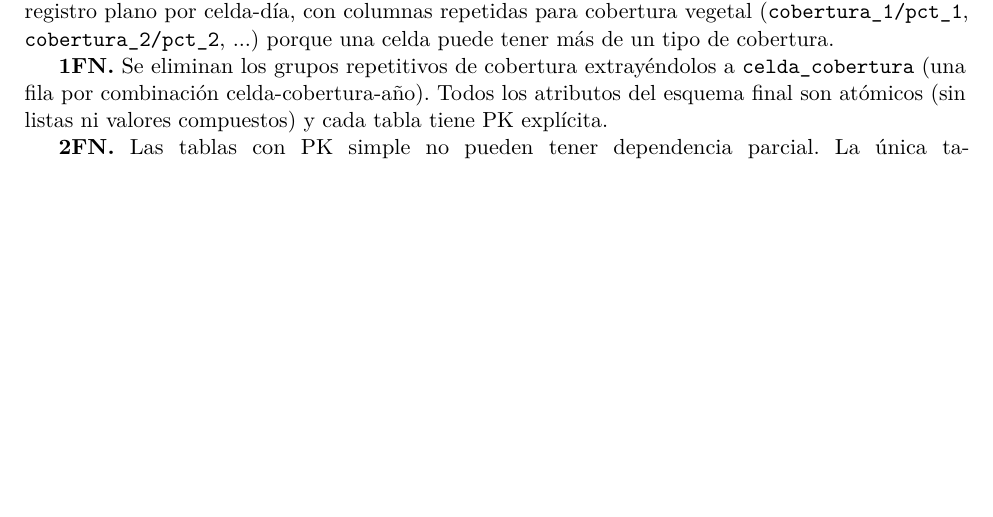
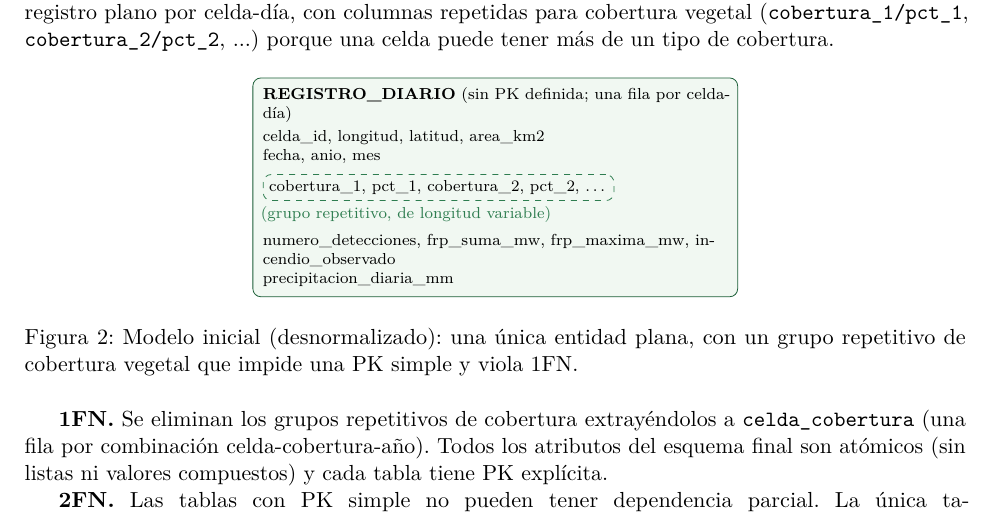
Before and after one commit to cguillermo79/FireForest, a LaTeX problem sheet (Tareas/Taller_SQL_Relacional/Grupo04_Practica2_SQL.tex): part of page 3 of 7, cut so that both start at the same text, the shorter picture padded with empty space. Compiled offline with pdfLaTeX.

Commit message:
Corregir Figura 2 del informe Taller SQL

```diff
--- a/Tareas/Taller_SQL_Relacional/Grupo04_Practica2_SQL.tex
+++ b/Tareas/Taller_SQL_Relacional/Grupo04_Practica2_SQL.tex
@@ -214,6 +214,28 @@ resuelve con la tabla intermedia \texttt{celda\_cobertura(celda\_id, cobertura\_
 en un registro plano por celda-d\'ia, con columnas repetidas para cobertura vegetal
 (\texttt{cobertura\_1/pct\_1}, \texttt{cobertura\_2/pct\_2}, ...) porque una celda puede tener
 m\'as de un tipo de cobertura.
+
+\begin{figure}[H]
+\centering
+\begin{tikzpicture}[
+  box/.style={draw=myNewColorA, rounded corners, fill=myNewColorC!20,
+              align=left, text width=8.2cm, font=\scriptsize, inner sep=5pt},
+  rep/.style={draw=myNewColorB, dashed, rounded corners, inner sep=3pt}
+]
+\node[box] (reg) {
+  \textbf{REGISTRO\_DIARIO} (sin PK definida; una fila por celda-d\'ia)\\[2pt]
+  celda\_id, longitud, latitud, area\_km2\\
+  fecha, anio, mes\\[4pt]
+  \tikz[baseline]{\node[rep, inner sep=3pt] {cobertura\_1, pct\_1, cobertura\_2, pct\_2, \ldots};}\\[2pt]
+  {\scriptsize\color{myNewColorB} (grupo repetitivo, de longitud variable)}\\[4pt]
+  numero\_detecciones, frp\_suma\_mw, frp\_maxima\_mw, incendio\_observado\\
+  precipitacion\_diaria\_mm
+};
+\end{tikzpicture}
+\caption{Modelo inicial (desnormalizado): una \'unica entidad plana, con un grupo repetitivo de
+cobertura vegetal que impide una PK simple y viola 1FN.}
+\label{fig:modelo-inicial}
+\end{figure}
 
 \textbf{1FN.} Se eliminan los grupos repetitivos de cobertura extray\'endolos a
 \texttt{celda\_cobertura} (una fila por combinaci\'on celda-cobertura-a\~no). Todos los atributos
```
Also changed, not shown: Tareas/Taller_SQL_Relacional/Grupo04_Practica2_SQL.pdf.
